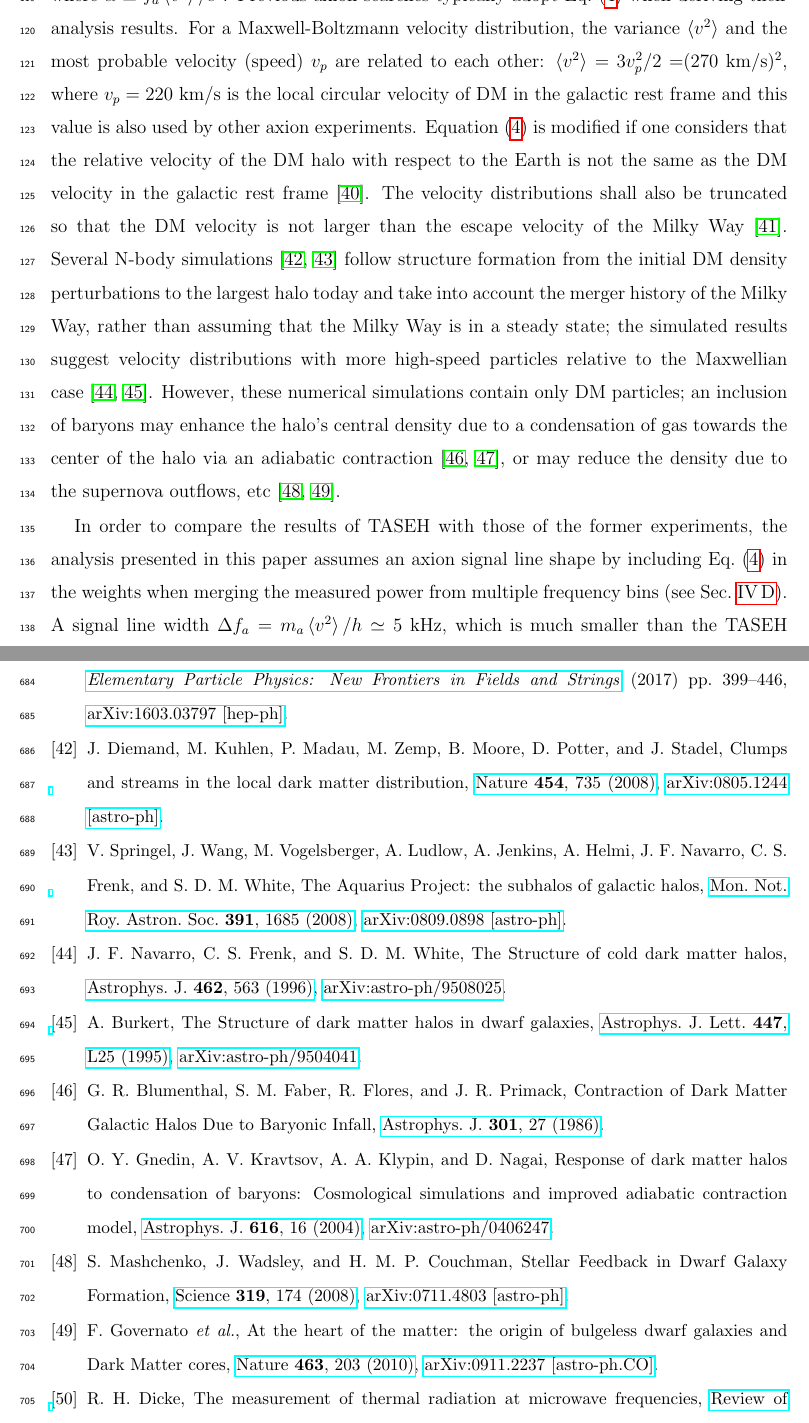
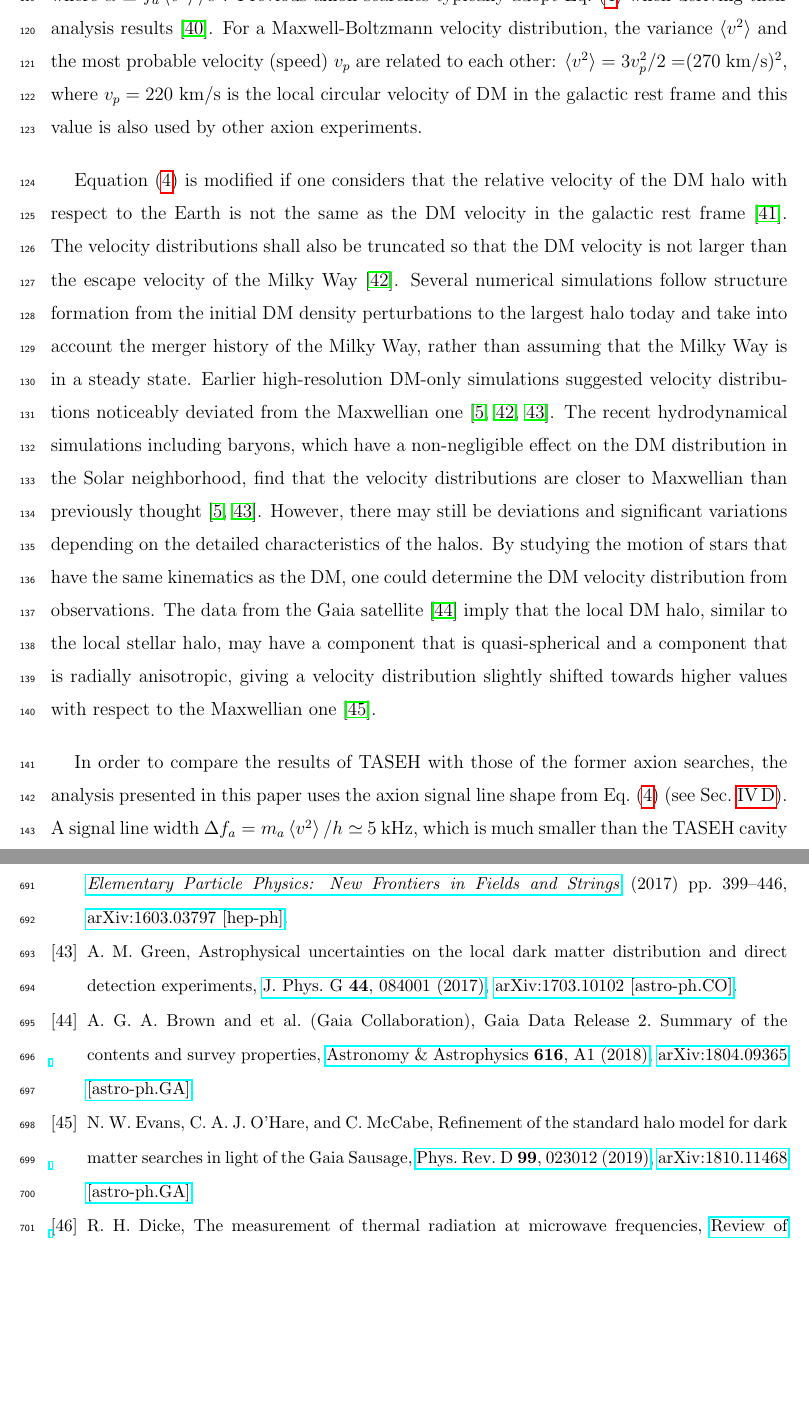
Before and after one commit to TASEHana/CD102, a LaTeX paper (main.tex, which reads introduction.tex, main.bib): two parts of pages 6 and 33 of 33, joined at a grey line, cut so that both start at the same text, the shorter picture padded with empty space. Compiled offline with pdfLaTeX.

Commit message:
update statement about signal line shape

```diff
--- a/introduction.tex
+++ b/introduction.tex
@@ -196,35 +196,60 @@ e^{\frac{-3\left(f-f_a\right)}{\alpha}},
 \end{equation}
 where $\alpha\equiv  f_a \left<v^2\right>/c^2$. Previous axion searches
 typically adopt Eq.~\eqref{eq:simplesignal} when deriving their analysis
-results. For a Maxwell-Boltzmann velocity
+results~\cite{HAYSTACII}. For a Maxwell-Boltzmann velocity
 distribution, the variance $\left<v^2\right>$ and the most probable velocity
 (speed) $v_p$ are related to each other:
 $\left<v^2\right>=3v_p^2/2=$(270~km/s)$^2$, where $v_p=220$~km/s is the local
 circular velocity of DM in the galactic rest frame and this value is also
-used by other axion experiments. Equation~\eqref{eq:simplesignal}
+used by other axion experiments.
+
+Equation~\eqref{eq:simplesignal}
 is modified if one considers that the relative velocity of the DM halo with
 respect to the Earth is not the same as the DM velocity in the galactic rest
 frame~\cite{SignalLineShapeI}. The velocity distributions shall also be
 truncated so that the DM velocity is not larger than the escape velocity of
 the Milky Way~\cite{Lisanti:2016jxe}.
-Several N-body simulations~\cite{Diemand:2008in,Springel:2008cc} follow
-structure formation from the initial DM density perturbations to the largest
-halo today and take into account the merger history of the Milky Way, rather
-than assuming that the Milky Way is in a steady state; the simulated results
- suggest velocity distributions with more high-speed particles relative
-to the Maxwellian case~\cite{Navarro:1995iw,Burkert:1995yz}. However, these
-numerical simulations contain only DM particles; an inclusion of baryons may
-enhance the halo's central density due to a condensation of gas towards the
-center of the halo via an adiabatic
-contraction~\cite{Blumenthal:1985qy,Gnedin:2004cx}, or may reduce
-the density due to the supernova outflows, etc~\cite{Mashchenko:2007jp,Governato:2009bg}.
+%Several N-body simulations~\cite{Diemand:2008in,Springel:2008cc} follow
+%structure formation from the initial DM density perturbations to the largest
+%halo today and take into account the merger history of the Milky Way, rather
+%than assuming that the Milky Way is in a steady state; the simulated results
+% suggest velocity distributions with more high-speed particles relative
+%to the Maxwellian case~\cite{Navarro:1995iw,Burkert:1995yz}. However, these
+%numerical simulations contain only DM particles; an inclusion of baryons may
+%enhance the halo's central density due to a condensation of gas towards the
+%center of the halo via an adiabatic
+%contraction~\cite{Blumenthal:1985qy,Gnedin:2004cx}, or may reduce
+%the density due to the supernova outflows,
+%etc~\cite{Mashchenko:2007jp,Governato:2009bg}.
+Several numerical simulations follow structure formation from the initial DM
+density perturbations to the largest halo today and take into account the
+merger history of the Milky Way, rather than assuming that the Milky Way is
+in a steady state.
+Earlier high-resolution DM-only simulations suggested velocity
+distributions noticeably deviated from the Maxwellian
+one~\cite{PDG,Lisanti:2016jxe,Green:2017odb}.
+The recent hydrodynamical simulations including baryons,
+which have a non-negligible effect on the DM distribution
+in the Solar neighborhood, find that
+the velocity distributions are closer to Maxwellian than
+ previously thought~\cite{PDG,Green:2017odb}. However, there may still be
+deviations and significant variations depending on the detailed
+characteristics of the halos.
+By studying the motion of stars that have the same kinematics as the DM,
+one could determine the DM velocity distribution from observations.
+The data from the Gaia satellite~\cite{GAIA} imply that the local DM halo,
+similar to the local stellar halo, may have
+a component that is quasi-spherical and a component that is radially anisotropic,
+giving a velocity distribution slightly shifted towards higher values
+with respect to the Maxwellian one~\cite{Evans:2018bqy}.
 
-
-In order to compare the results of TASEH with those of the former experiments,
-the analysis presented in this paper assumes an axion
-signal line shape by including Eq.~\eqref{eq:simplesignal} in the weights
-when merging the measured power from multiple frequency bins
-(see Sec.~\ref{sec:merge}). A signal line width
+In order to compare the results of TASEH with those of the former axion searches,
+the analysis presented in this paper uses the axion
+%signal line shape by including Eq.~\eqref{eq:simplesignal} in the weights
+%when merging the measured power from multiple frequency bins
+%(see Sec.~\ref{sec:merge}). A signal line width
+signal line shape from Eq.~\eqref{eq:simplesignal} (see Sec.~\ref{sec:merge}).
+A signal line width
 $\Delta f_a=\ma\left<v^2\right>/h\simeq$~5~kHz, which is much smaller than
 the TASEH cavity line width $f_a/Q_L\simeq$~250~kHz, is assumed. %and
 %five frequency bins are merged to perform the final analysis.
--- a/main.bib
+++ b/main.bib
@@ -11,3 +11,10 @@
     primaryClass = "hep-ex",
     month = "4",
     year = "2022"
+}
+
+@article{Evans:2018bqy,
+    author = "Evans, N. Wyn and O'Hare, Ciaran A. J. and McCabe, Christopher",
+    title = "{Refinement of the standard halo model for dark matter searches in light of the Gaia Sausage}",
+    eprint = "1810.11468",
+    archivePrefix = "arXiv",
@@ -13,0 +24,12 @@
+    volume = "99",
+    number = "2",
+    pages = "023012",
+    year = "2019"
+}
+
+@article{GAIA,
+    author = "Brown, Anthony G. A. and et al.",
+    collaboration = {Gaia Collaboration},
+    title = "{Gaia Data Release 2. Summary of the contents and survey properties}",
+    eprint = "1804.09365",
+    archivePrefix = "arXiv",
@@ -13,0 +47,3 @@
+    title = "{Astrophysical uncertainties on the local dark matter distribution and direct detection experiments}",
+    eprint = "1703.10102",
+    archivePrefix = "arXiv",
```
Also changed, not shown: main.pdf, main.bib (21 more changed lines).
